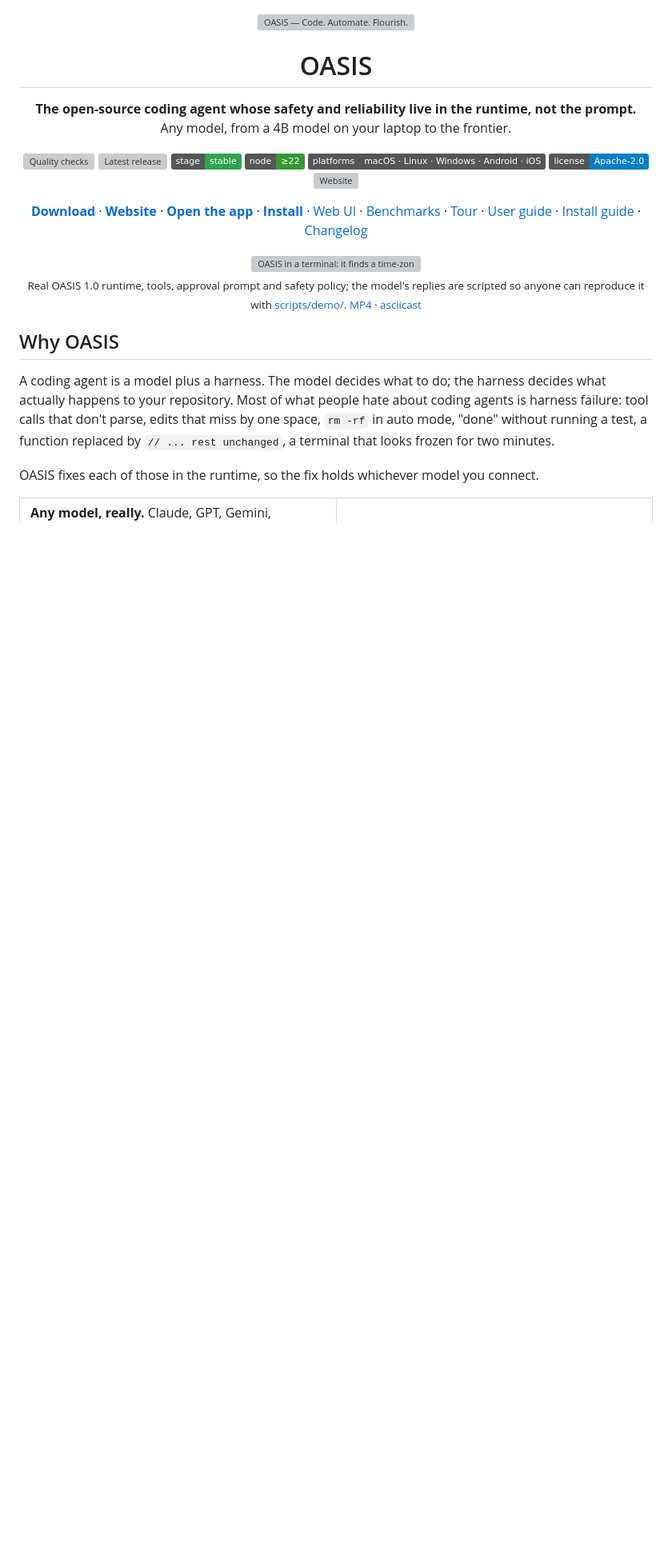
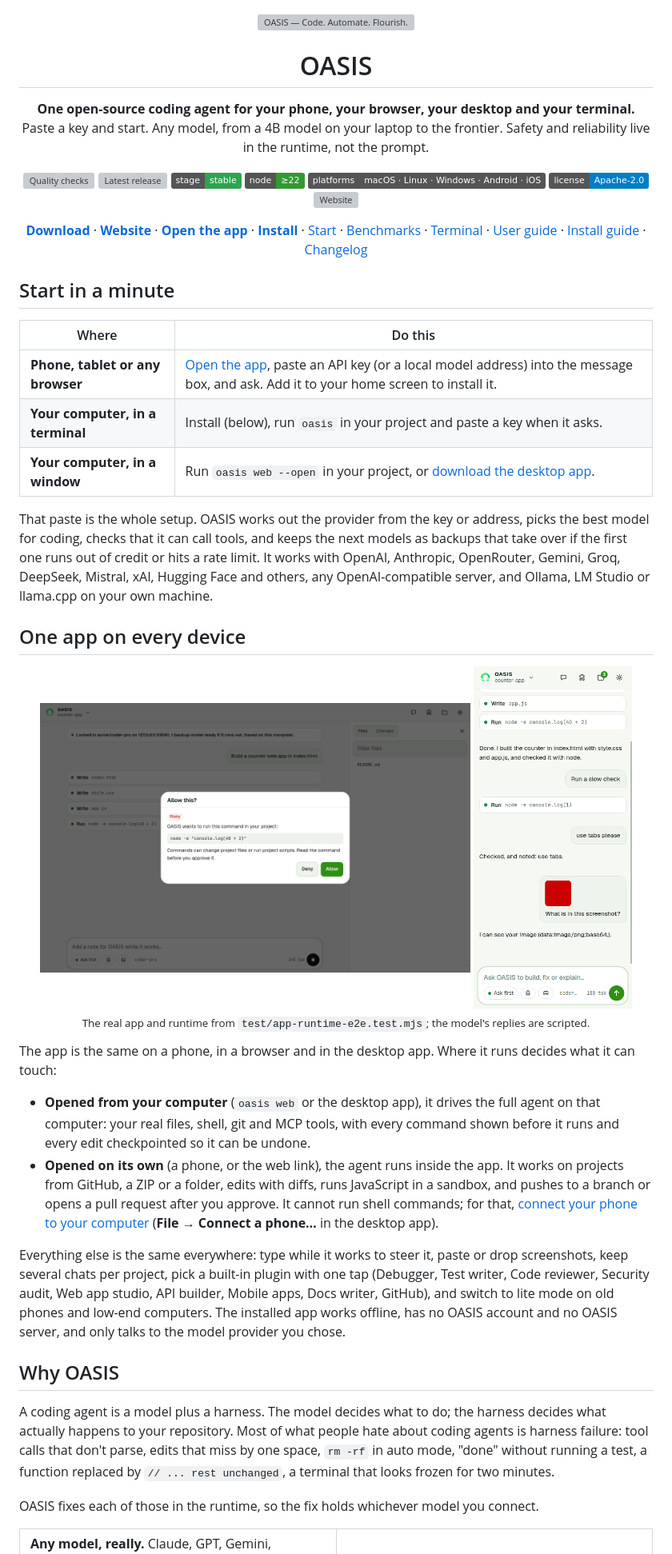
Before and after one commit to FAHTHIZ/oasis, a Markdown page: README.md, the part around one of its changes. Shown at 80% size. Drawn GitHub-style; pictures changed too: assets/screens/app-computer-approval.png (added), assets/screens/app-phone.png (added); badges without logos; blank space fills up the shorter version; grey boxes are pictures that could not be loaded.

Commit message:
README and site: one path to start, one app on every device, real app screenshots

```diff
--- a/README.md
+++ b/README.md
@@ -5,7 +5,7 @@
 </p>
 
 <h1 align="center">OASIS</h1>
-<p align="center"><strong>The open-source coding agent whose safety and reliability live in the runtime, not the prompt.</strong><br/>Any model, from a 4B model on your laptop to the frontier.</p>
+<p align="center"><strong>One open-source coding agent for your phone, your browser, your desktop and your terminal.</strong><br/>Paste a key and start. Any model, from a 4B model on your laptop to the frontier. Safety and reliability live in the runtime, not the prompt.</p>
 
 <p align="center">
   <a href="https://github.com/FAHTHIZ/oasis/actions/workflows/quality.yml"><img src="https://github.com/FAHTHIZ/oasis/actions/workflows/quality.yml/badge.svg?branch=main" alt="Quality checks" /></a>
@@ -22,18 +22,38 @@
   <a href="https://fahthiz.github.io/oasis/"><strong>Website</strong></a> ·
   <a href="https://fahthiz.github.io/oasis/app/"><strong>Open the app</strong></a> ·
   <a href="#install"><strong>Install</strong></a> ·
-  <a href="#terminal-or-browser">Web UI</a> ·
+  <a href="#start-in-a-minute">Start</a> ·
   <a href="#measured-not-claimed">Benchmarks</a> ·
-  <a href="#a-one-minute-tour">Tour</a> ·
+  <a href="#terminal">Terminal</a> ·
   <a href="docs/USER_GUIDE_MAP.md">User guide</a> ·
   <a href="docs/INSTALL.md">Install guide</a> ·
   <a href="CHANGELOG.md">Changelog</a>
 </p>
 
+## Start in a minute
+
+| Where | Do this |
+| --- | --- |
+| **Phone, tablet or any browser** | [Open the app](https://fahthiz.github.io/oasis/app/), paste an API key (or a local model address) into the message box, and ask. Add it to your home screen to install it. |
+| **Your computer, in a terminal** | Install (below), run `oasis` in your project and paste a key when it asks. |
+| **Your computer, in a window** | Run `oasis web --open` in your project, or [download the desktop app](https://github.com/FAHTHIZ/oasis/releases/latest). |
+
+That paste is the whole setup. OASIS works out the provider from the key or address, picks the best model for coding, checks that it can call tools, and keeps the next models as backups that take over if the first one runs out of credit or hits a rate limit. It works with OpenAI, Anthropic, OpenRouter, Gemini, Groq, DeepSeek, Mistral, xAI, Hugging Face and others, any OpenAI-compatible server, and Ollama, LM Studio or llama.cpp on your own machine.
+
+## One app on every device
+
 <p align="center">
-  <a href="assets/demo/oasis-terminal-demo.mp4"><img src="assets/demo/oasis-terminal-demo.gif" alt="OASIS in a terminal: it finds a time-zone bug, fixes it with a one-line change, adds a regression test, runs the tests after approval, reviews its diff, then refuses a destructive git clean" width="100%" /></a>
-  <br/><sub>Real OASIS 1.0 runtime, tools, approval prompt and safety policy; the model's replies are scripted so anyone can reproduce it with <a href="scripts/demo/">scripts/demo/</a>. <a href="assets/demo/oasis-terminal-demo.mp4">MP4</a> · <a href="assets/demo/oasis-terminal-demo.cast">asciicast</a></sub>
+  <img src="assets/screens/app-computer-approval.png" alt="The OASIS app on a computer: the agent wrote three files and asks before running a command, showing the exact command and a Risky badge" width="68%" />
+  <img src="assets/screens/app-phone.png" alt="The OASIS app on a phone: a pasted screenshot sent to the agent, with the chat and tool steps above" width="25%" />
+  <br/><sub>The real app and runtime from <code>test/app-runtime-e2e.test.mjs</code>; the model's replies are scripted.</sub>
 </p>
+
+The app is the same on a phone, in a browser and in the desktop app. Where it runs decides what it can touch:
+
+- **Opened from your computer** (`oasis web` or the desktop app), it drives the full agent on that computer: your real files, shell, git and MCP tools, with every command shown before it runs and every edit checkpointed so it can be undone.
+- **Opened on its own** (a phone, or the web link), the agent runs inside the app. It works on projects from GitHub, a ZIP or a folder, edits with diffs, runs JavaScript in a sandbox, and pushes to a branch or opens a pull request after you approve. It cannot run shell commands; for that, [connect your phone to your computer](docs/MOBILE.md#browser-workspace-from-your-phone) (**File → Connect a phone…** in the desktop app).
+
+Everything else is the same everywhere: type while it works to steer it, paste or drop screenshots, keep several chats per project, pick a built-in plugin with one tap (Debugger, Test writer, Code reviewer, Security audit, Web app studio, API builder, Mobile apps, Docs writer, GitHub), and switch to lite mode on old phones and low-end computers. The installed app works offline, has no OASIS account and no OASIS server, and only talks to the model provider you chose.
 
 ## Why OASIS
 
```
Also changed, not shown: other parts of README.md (+12 -27 lines), assets/screens/app-computer-done.png (added), 2 other files.
